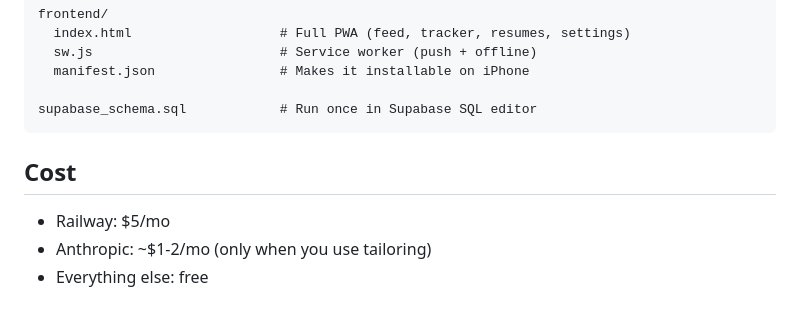
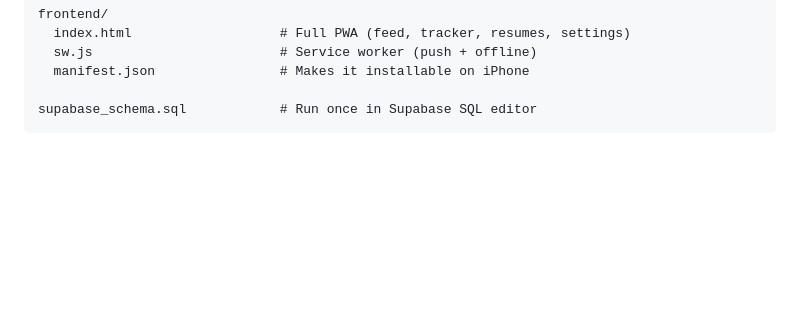
Before and after one commit to rodoshi16/career-os, a Markdown page: README.md, the part around one of its changes. Rendered like a GitHub page; blank space fills up the shorter version.

````diff
--- a/README.md
+++ b/README.md
@@ -105,8 +105,3 @@ frontend/
 
 supabase_schema.sql            # Run once in Supabase SQL editor
 ```
-
-## Cost
-- Railway: $5/mo
-- Anthropic: ~$1-2/mo (only when you use tailoring)
-- Everything else: free
````
Also changed, not shown: other parts of README.md (+1 -1 lines).
